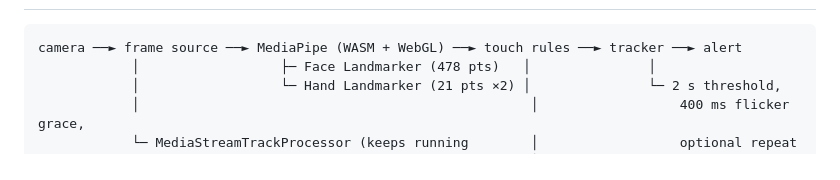
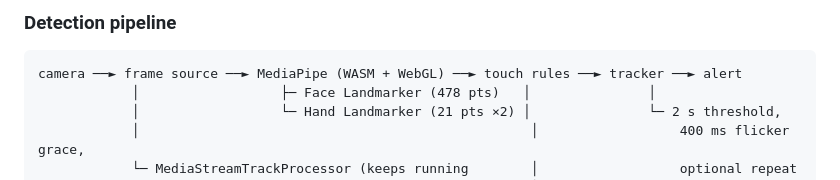
Before and after one commit to kcblakej/face-guard, a Markdown page: README.md, the part around one of its changes. Drawn GitHub-style.

````diff
--- a/README.md
+++ b/README.md
@@ -10,3 +73,4 @@ If a touch lasts longer than **2 seconds**, you get a notification. Everything r
+### Detection pipeline
 
 ```
 camera ──► frame source ──► MediaPipe (WASM + WebGL) ──► touch rules ──► tracker ──► alert
````
Also changed, not shown: other parts of README.md (+63 -0 lines).
